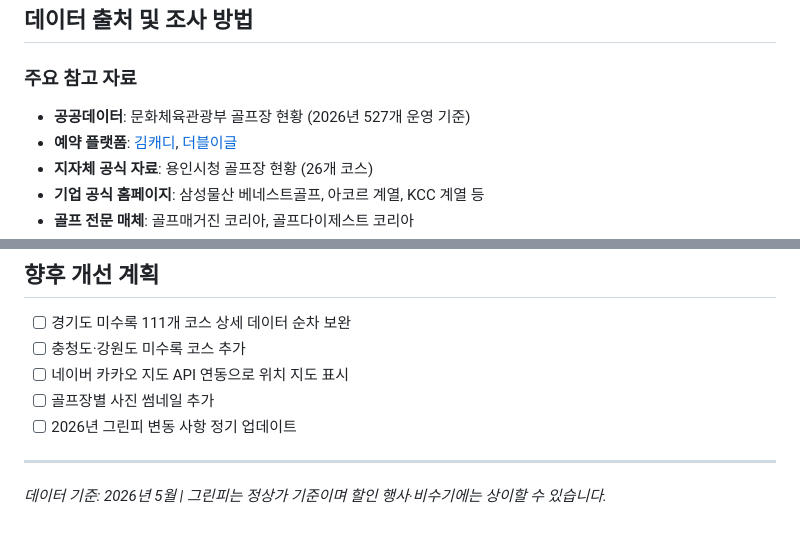
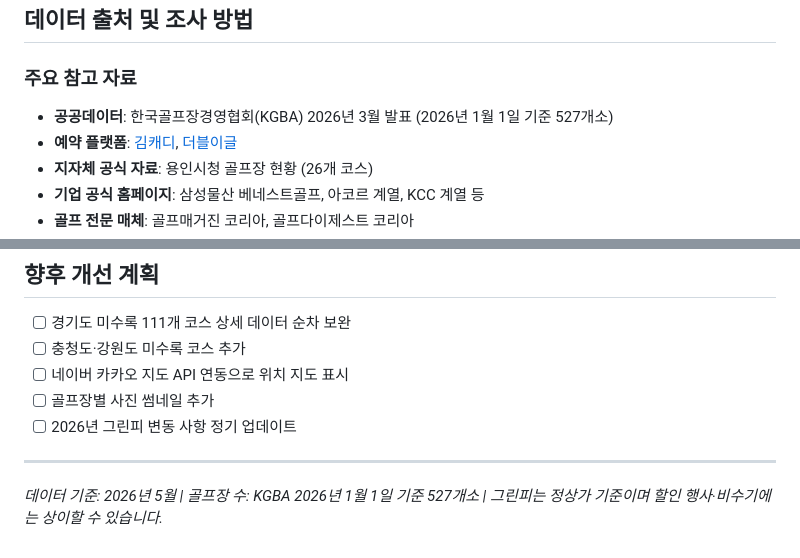
Before and after one commit to myphj01/my_golf_courses, a Markdown page: README.md, 2 parts joined by grey strips. Drawn GitHub-style.

```diff
--- a/README.md
+++ b/README.md
@@ -186,7 +192,7 @@ xdg-open index.html     # Linux
 ## 데이터 출처 및 조사 방법
 
 ### 주요 참고 자료
-- **공공데이터**: 문화체육관광부 골프장 현황 (2026년 527개 운영 기준)
+- **공공데이터**: 한국골프장경영협회(KGBA) 2026년 3월 발표 (2026년 1월 1일 기준 527개소)
 - **예약 플랫폼**: [김캐디](https://kimcaddie.com), [더블이글](https://dbegl.com)
 - **지자체 공식 자료**: 용인시청 골프장 현황 (26개 코스)
 - **기업 공식 홈페이지**: 삼성물산 베네스트골프, 아코르 계열, KCC 계열 등
@@ -267,4 +278,4 @@ xdg-open index.html     # Linux
 
 ---
 
-*데이터 기준: 2026년 5월 | 그린피는 정상가 기준이며 할인 행사·비수기에는 상이할 수 있습니다.*
+*데이터 기준: 2026년 5월 | 골프장 수: KGBA 2026년 1월 1일 기준 527개소 | 그린피는 정상가 기준이며 할인 행사·비수기에는 상이할 수 있습니다.*
```
Also changed, not shown: other parts of README.md (+32 -21 lines).
